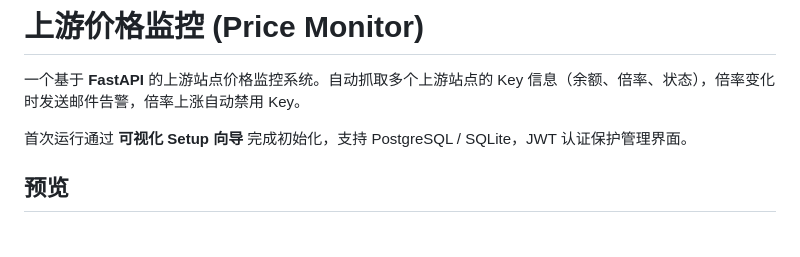
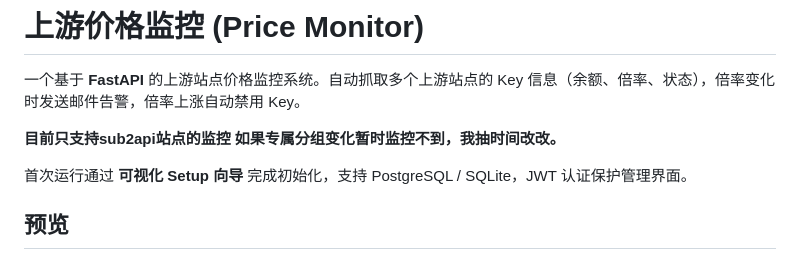
Before and after one commit to ai7zym/sub2api-monitor, a Markdown page: README.md, the part around the change. GitHub-like rendering; blank space fills up the shorter version.

```diff
--- a/README.md
+++ b/README.md
@@ -1,6 +1,8 @@
 # 上游价格监控 (Price Monitor)
 
 一个基于 **FastAPI** 的上游站点价格监控系统。自动抓取多个上游站点的 Key 信息（余额、倍率、状态），倍率变化时发送邮件告警，倍率上涨自动禁用 Key。
+
+**目前只支持sub2api站点的监控   如果专属分组变化暂时监控不到，我抽时间改改。**
 
 首次运行通过 **可视化 Setup 向导** 完成初始化，支持 PostgreSQL / SQLite，JWT 认证保护管理界面。
 
```
